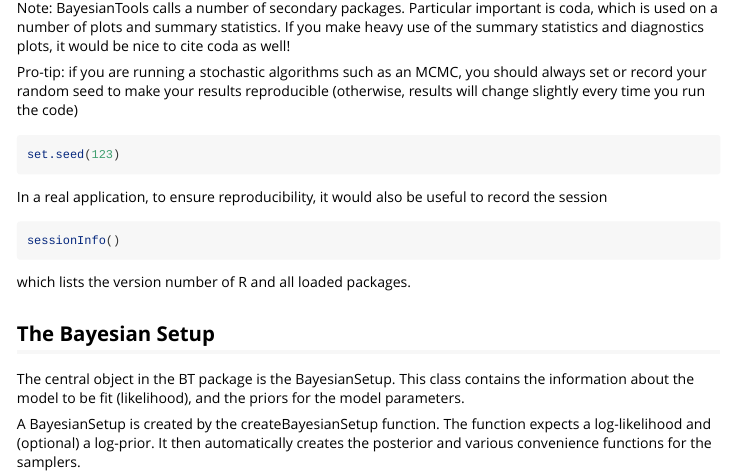
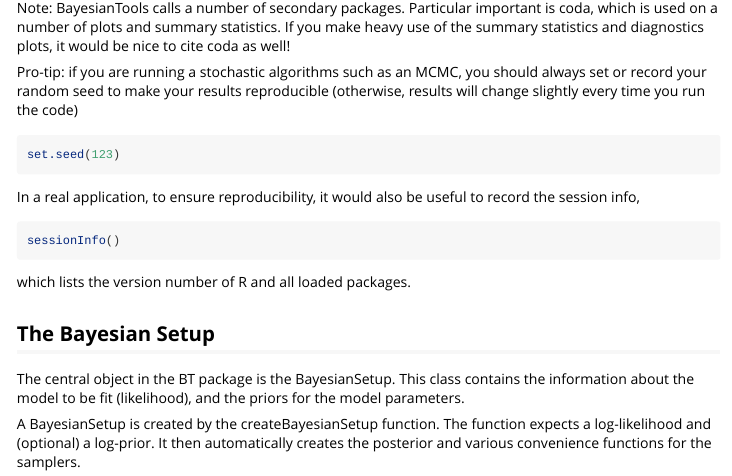
Before and after one commit to florianhartig/BayesianTools, an R Markdown document (BayesianTools/vignettes/BayesianTools.Rmd): the page in a window 1100 px wide, from 680 px down. Rendered offline with R 4.5, knitr and Pandoc, with nearby package versions; some code elsewhere in the file could not run offline; long lines of code are wrapped.

Commit message:
Update BayesianTools.Rmd

````diff
--- a/BayesianTools/vignettes/BayesianTools.Rmd
+++ b/BayesianTools/vignettes/BayesianTools.Rmd
@@ -48,7 +48,7 @@ Pro-tip: if you are running a stochastic algorithms such as an MCMC, you should
 set.seed(123)
 ```
 
-In a real application, to ensure reproducibility, it would also be useful to record the session
+In a real application, to ensure reproducibility, it would also be useful to record the session info,
 
 ```{r, eval = F}
 sessionInfo()
````
